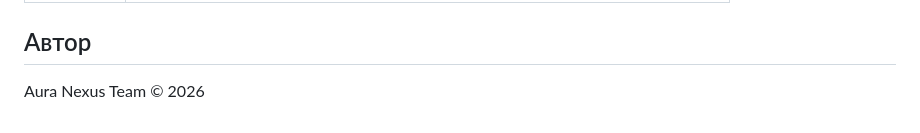
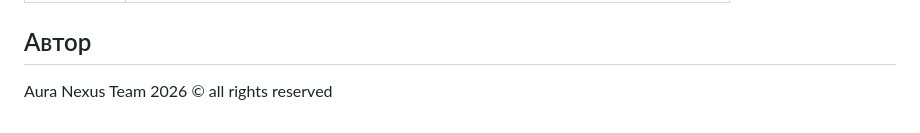
Before and after one commit to SamuRai1324/Funny_Portal, a Markdown page: README.md, the part around the change. Drawn GitHub-style.

Commit message:
update v0.5a (without icon's)
- Added a new color theme (not just for the web app)
- Grouped and sorted all packages, such as templates, etc.
- Added a new logo
- Fixed some bugs
- Updated the README.md file to the latest version
- The official name is now Aura Nexus, with rights reserved only for the site developers.
- Maybe something else, idk.

```diff
--- a/README.md
+++ b/README.md
@@ -208,4 +208,4 @@ aura_nexus/
 
 ## Автор
 
-Aura Nexus Team © 2026
+Aura Nexus Team 2026 © all rights reserved
```
